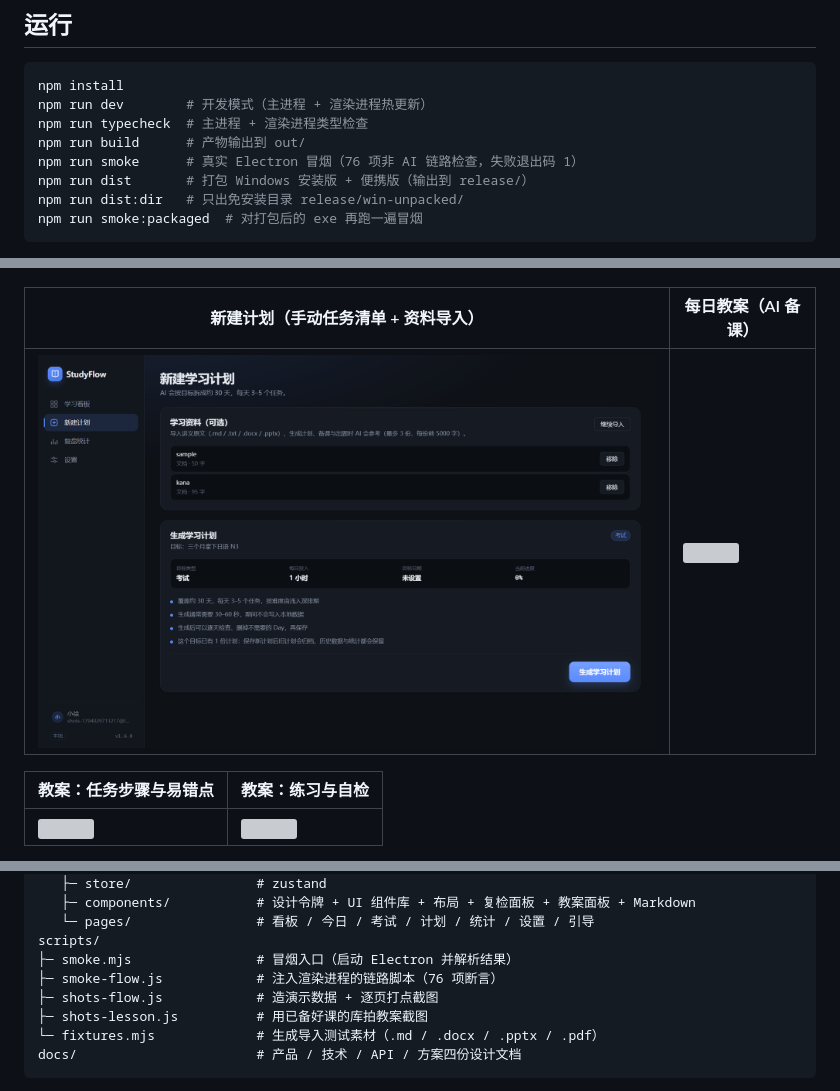
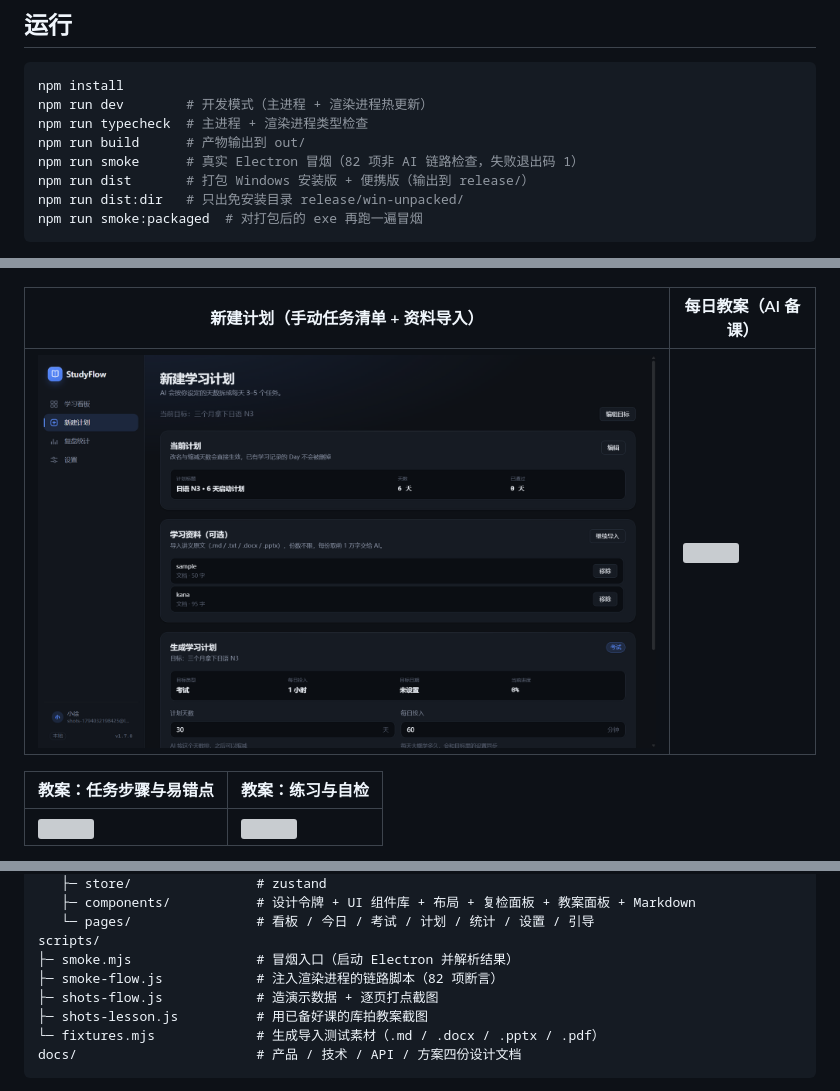
Before and after one commit to shilingxiaoa/StudyFlow, a Markdown page: README.md, 3 parts joined by grey strips. Drawn GitHub-style; pictures changed too: .shots/plan-new.png; grey boxes are pictures that could not be loaded.

```diff
--- a/README.md
+++ b/README.md
@@ -39,7 +39,7 @@ npm install
 npm run dev        # 开发模式（主进程 + 渲染进程热更新）
 npm run typecheck  # 主进程 + 渲染进程类型检查
 npm run build      # 产物输出到 out/
-npm run smoke      # 真实 Electron 冒烟（76 项非 AI 链路检查，失败退出码 1）
+npm run smoke      # 真实 Electron 冒烟（82 项非 AI 链路检查，失败退出码 1）
 npm run dist       # 打包 Windows 安装版 + 便携版（输出到 release/）
 npm run dist:dir   # 只出免安装目录 release/win-unpacked/
 npm run smoke:packaged  # 对打包后的 exe 再跑一遍冒烟
@@ -109,7 +109,7 @@ src/
    └─ pages/                # 看板 / 今日 / 考试 / 计划 / 统计 / 设置 / 引导
 scripts/
 ├─ smoke.mjs                # 冒烟入口（启动 Electron 并解析结果）
-├─ smoke-flow.js            # 注入渲染进程的链路脚本（76 项断言）
+├─ smoke-flow.js            # 注入渲染进程的链路脚本（82 项断言）
 ├─ shots-flow.js            # 造演示数据 + 逐页打点截图
 ├─ shots-lesson.js          # 用已备好课的库拍教案截图
 └─ fixtures.mjs             # 生成导入测试素材（.md / .docx / .pptx / .pdf）
```
Also changed, not shown: other parts of README.md (+4 -2 lines), CHANGELOG.md (+10 -0 lines), .shots/dashboard.png, .shots/day.png, .shots/login.png, .shots/settings.png, .shots/stats.png, 11 other files.
